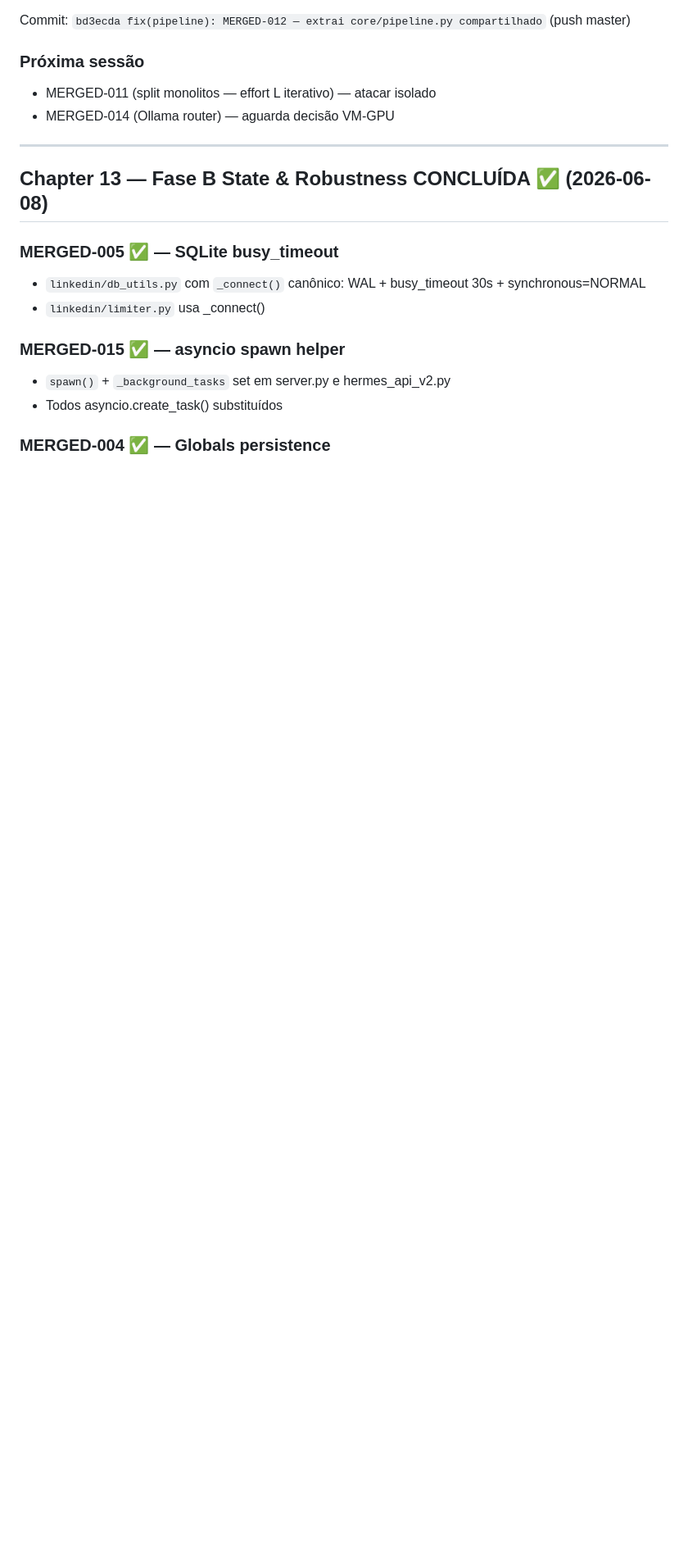
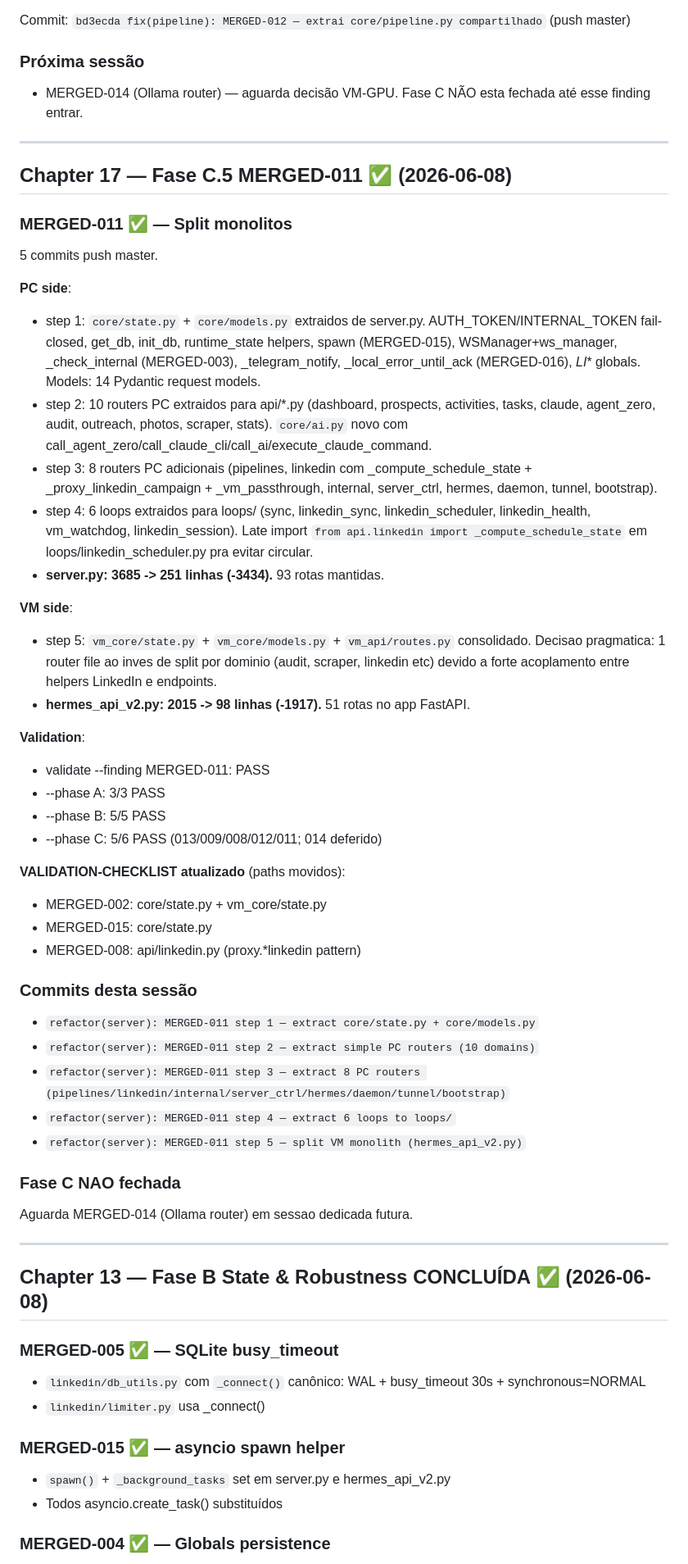
Before and after one commit to caiolea0/hermes-cloud-studio, a Markdown page: .claude/PLAN.md, the part around one of its changes. Shown at 82% size. GitHub-like rendering; blank space fills up the shorter version.

Commit message:
docs(plan): chapter 17 — MERGED-011 split monolitos concluido
PLAN.md: marca MERGED-011 done, adiciona Chapter 17 com sumario dos 5
commits (PC + VM split, 3685+2015 -> 251+98 linhas), valida resultado.

GUARDRAILS.md: nova secao "Split monolitos (Fase C.5 — MERGED-011)"
documentando arquitetura: api/ routers, loops/, core/state.py shared infra,
core/ai.py helpers, vm_core + vm_api espelho na VM, padrao late import
para circular dependencies, NUNCA usar 'global' keyword em loops para
mutar _LI_* (usar state.NOME).

Fase C NAO fechada — aguarda MERGED-014 (Ollama router) em sessao futura.

Co-Authored-By: Claude Opus 4.8 (1M context) <noreply@anthropic.com>

```diff
--- a/.claude/PLAN.md
+++ b/.claude/PLAN.md
@@ -268,8 +268,46 @@ Pipeline prospect→audit→proposta→site→entrega. Painel real-time consolid
 Commit: `bd3ecda fix(pipeline): MERGED-012 — extrai core/pipeline.py compartilhado` (push master)
 
 ### Próxima sessão
-- MERGED-011 (split monolitos — effort L iterativo) — atacar isolado
-- MERGED-014 (Ollama router) — aguarda decisão VM-GPU
+- MERGED-014 (Ollama router) — aguarda decisão VM-GPU. Fase C NÃO esta fechada até esse finding entrar.
+
+---
+
+## Chapter 17 — Fase C.5 MERGED-011 ✅ (2026-06-08)
+
+### MERGED-011 ✅ — Split monolitos
+5 commits push master.
+
+**PC side**:
+- step 1: `core/state.py` + `core/models.py` extraidos de server.py. AUTH_TOKEN/INTERNAL_TOKEN fail-closed, get_db, init_db, runtime_state helpers, spawn (MERGED-015), WSManager+ws_manager, _check_internal (MERGED-003), _telegram_notify, _local_error_until_ack (MERGED-016), _LI_* globals. Models: 14 Pydantic request models.
+- step 2: 10 routers PC extraidos para api/*.py (dashboard, prospects, activities, tasks, claude, agent_zero, audit, outreach, photos, scraper, stats). `core/ai.py` novo com call_agent_zero/call_claude_cli/call_ai/execute_claude_command.
+- step 3: 8 routers PC adicionais (pipelines, linkedin com _compute_schedule_state + _proxy_linkedin_campaign + _vm_passthrough, internal, server_ctrl, hermes, daemon, tunnel, bootstrap).
+- step 4: 6 loops extraidos para loops/ (sync, linkedin_sync, linkedin_scheduler, linkedin_health, vm_watchdog, linkedin_session). Late import `from api.linkedin import _compute_schedule_state` em loops/linkedin_scheduler.py pra evitar circular.
+- **server.py: 3685 -> 251 linhas (-3434).** 93 rotas mantidas.
+
+**VM side**:
+- step 5: `vm_core/state.py` + `vm_core/models.py` + `vm_api/routes.py` consolidado. Decisao pragmatica: 1 router file ao inves de split por dominio (audit, scraper, linkedin etc) devido a forte acoplamento entre helpers LinkedIn e endpoints.
+- **hermes_api_v2.py: 2015 -> 98 linhas (-1917).** 51 rotas no app FastAPI.
+
+**Validation**:
+- validate --finding MERGED-011: PASS
+- --phase A: 3/3 PASS
+- --phase B: 5/5 PASS
+- --phase C: 5/6 PASS (013/009/008/012/011; 014 deferido)
+
+**VALIDATION-CHECKLIST atualizado** (paths movidos):
+- MERGED-002: core/state.py + vm_core/state.py
+- MERGED-015: core/state.py
+- MERGED-008: api/linkedin.py (proxy.*linkedin pattern)
+
+### Commits desta sessão
+- `refactor(server): MERGED-011 step 1 — extract core/state.py + core/models.py`
+- `refactor(server): MERGED-011 step 2 — extract simple PC routers (10 domains)`
+- `refactor(server): MERGED-011 step 3 — extract 8 PC routers (pipelines/linkedin/internal/server_ctrl/hermes/daemon/tunnel/bootstrap)`
+- `refactor(server): MERGED-011 step 4 — extract 6 loops to loops/`
+- `refactor(server): MERGED-011 step 5 — split VM monolith (hermes_api_v2.py)`
+
+### Fase C NAO fechada
+Aguarda MERGED-014 (Ollama router) em sessao dedicada futura.
 
 ---
 
```
Also changed, not shown: other parts of .claude/PLAN.md (+1 -1 lines), .claude/GUARDRAILS.md (+13 -1 lines).
